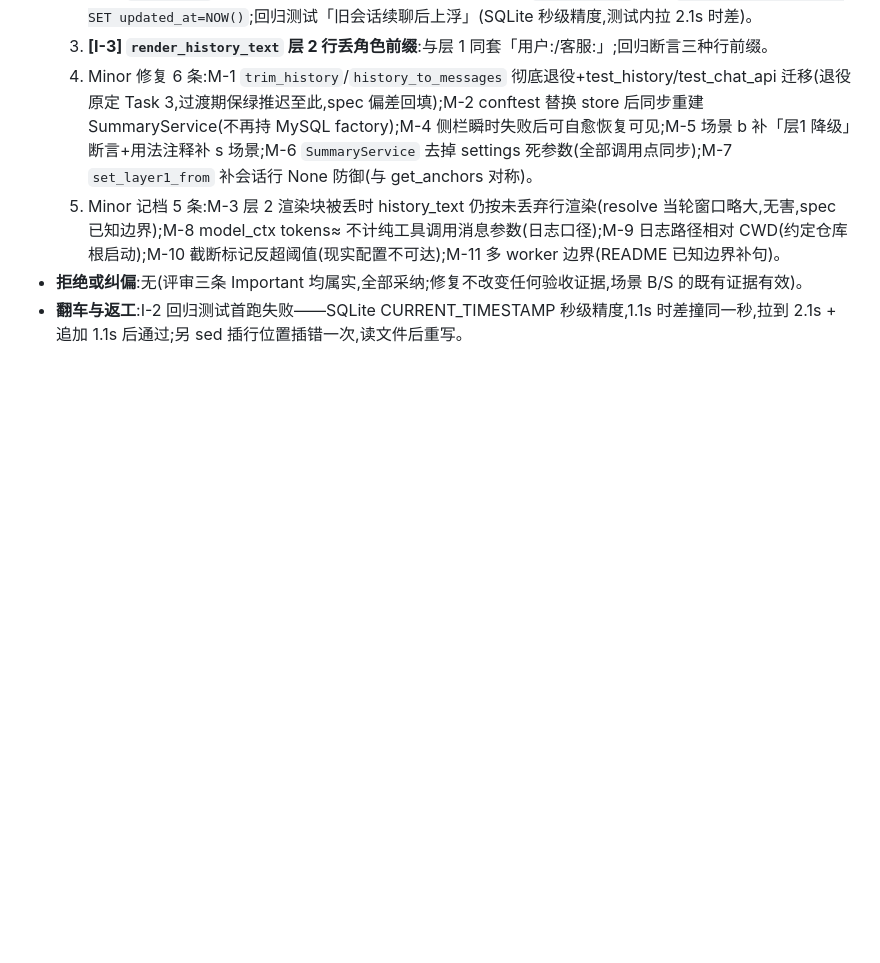
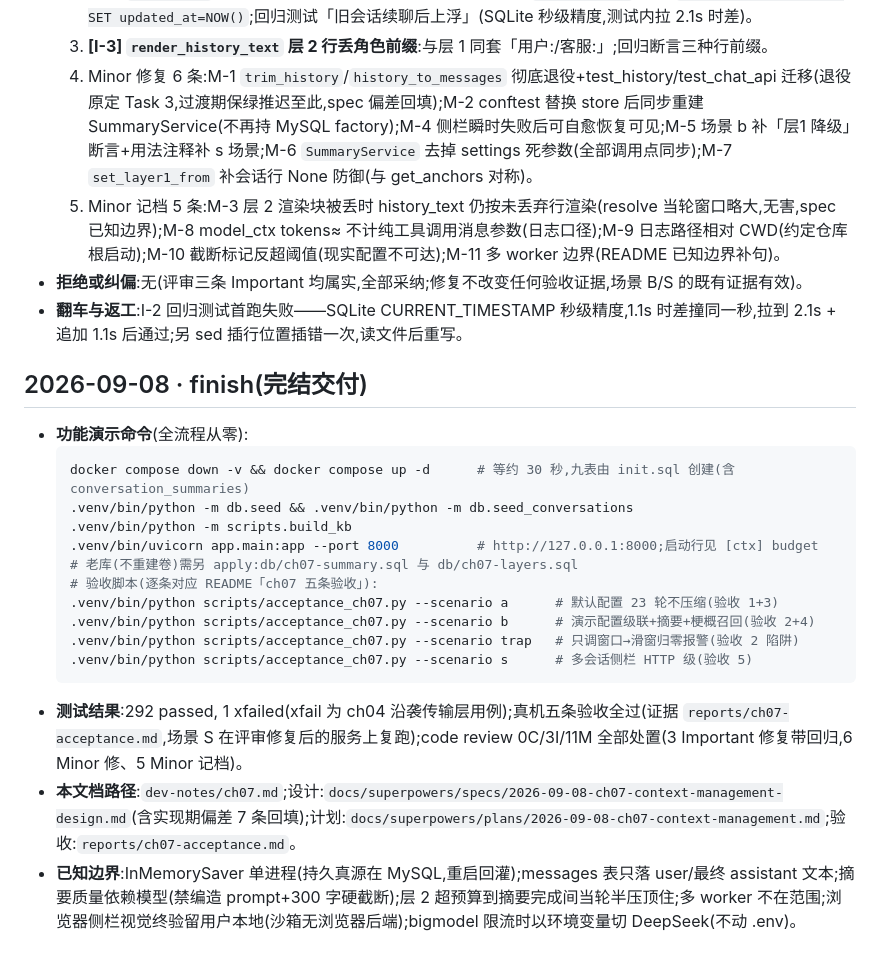
Before and after one commit to 1012-Penn/ShopHelper, a Markdown page: dev-notes/ch07.md, the part around the change. Rendered like a GitHub page; blank space fills up the shorter version.

Commit message:
ch07: finish——场景S修复后复验+dev-notes 完结交付留痕

````diff
--- a/dev-notes/ch07.md
+++ b/dev-notes/ch07.md
@@ -83,3 +83,22 @@
   5. Minor 记档 5 条:M-3 层 2 渲染块被丢时 history_text 仍按未丢弃行渲染(resolve 当轮窗口略大,无害,spec 已知边界);M-8 model_ctx tokens≈ 不计纯工具调用消息参数(日志口径);M-9 日志路径相对 CWD(约定仓库根启动);M-10 截断标记反超阈值(现实配置不可达);M-11 多 worker 边界(README 已知边界补句)。
 - **拒绝或纠偏**:无(评审三条 Important 均属实,全部采纳;修复不改变任何验收证据,场景 B/S 的既有证据有效)。
 - **翻车与返工**:I-2 回归测试首跑失败——SQLite CURRENT_TIMESTAMP 秒级精度,1.1s 时差撞同一秒,拉到 2.1s + 追加 1.1s 后通过;另 sed 插行位置插错一次,读文件后重写。
+
+## 2026-09-08 · finish(完结交付)
+
+- **功能演示命令**(全流程从零):
+  ```bash
+  docker compose down -v && docker compose up -d      # 等约 30 秒,九表由 init.sql 创建(含 conversation_summaries)
+  .venv/bin/python -m db.seed && .venv/bin/python -m db.seed_conversations
+  .venv/bin/python -m scripts.build_kb
+  .venv/bin/uvicorn app.main:app --port 8000          # http://127.0.0.1:8000;启动行见 [ctx] budget
+  # 老库(不重建卷)需另 apply:db/ch07-summary.sql 与 db/ch07-layers.sql
+  # 验收脚本(逐条对应 README「ch07 五条验收」):
+  .venv/bin/python scripts/acceptance_ch07.py --scenario a      # 默认配置 23 轮不压缩(验收 1+3)
+  .venv/bin/python scripts/acceptance_ch07.py --scenario b      # 演示配置级联+摘要+梗概召回(验收 2+4)
+  .venv/bin/python scripts/acceptance_ch07.py --scenario trap   # 只调窗口→滑窗归零报警(验收 2 陷阱)
+  .venv/bin/python scripts/acceptance_ch07.py --scenario s      # 多会话侧栏 HTTP 级(验收 5)
+  ```
+- **测试结果**:292 passed, 1 xfailed(xfail 为 ch04 沿袭传输层用例);真机五条验收全过(证据 `reports/ch07-acceptance.md`,场景 S 在评审修复后的服务上复跑);code review 0C/3I/11M 全部处置(3 Important 修复带回归,6 Minor 修、5 Minor 记档)。
+- **本文档路径**:`dev-notes/ch07.md`;设计:`docs/superpowers/specs/2026-09-08-ch07-context-management-design.md`(含实现期偏差 7 条回填);计划:`docs/superpowers/plans/2026-09-08-ch07-context-management.md`;验收:`reports/ch07-acceptance.md`。
+- **已知边界**:InMemorySaver 单进程(持久真源在 MySQL,重启回灌);messages 表只落 user/最终 assistant 文本;摘要质量依赖模型(禁编造 prompt+300 字硬截断);层 2 超预算到摘要完成间当轮半压顶住;多 worker 不在范围;浏览器侧栏视觉终验留用户本地(沙箱无浏览器后端);bigmodel 限流时以环境变量切 DeepSeek(不动 .env)。
````
